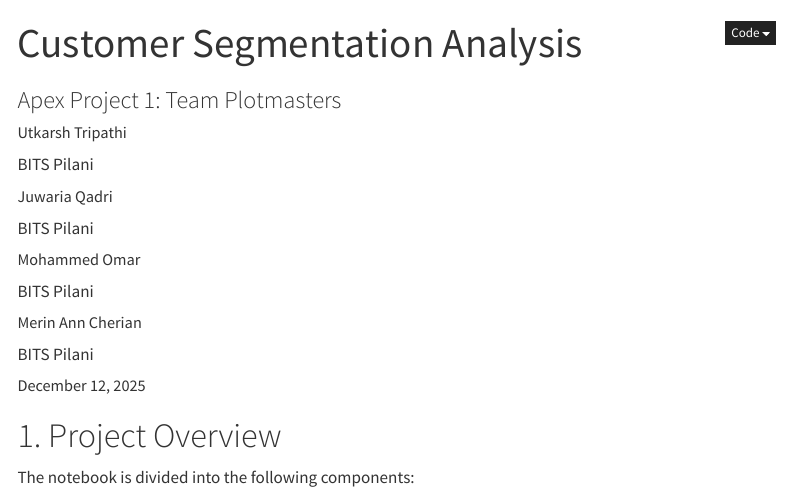
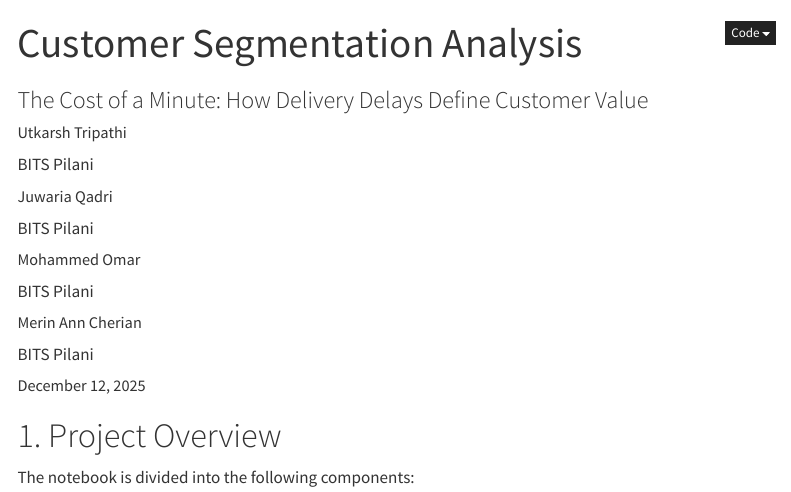
Before and after one commit to plot-masters/customer-segmentation, a Quarto document (index.qmd): the page in a window 1100 px wide, from its top. Rendered offline with R 4.5, knitr and Pandoc in place of Quarto, with nearby package versions; folded parts are opened; some code elsewhere in the file could not run offline; menus at the side of the page are left out.

Commit message:
docs: Update website title and project subtitle for the customer segmentation analysis.

```diff
--- a/_quarto.yml
+++ b/_quarto.yml
@@ -3,7 +3,7 @@ project:
   output-dir: docs
 
 website:
-  title: "Apex Project: Team Plotmasters"
+  title: "Customer Segmentation Analysis"
   navbar:
     left:
       - href: index.qmd
--- a/index.qmd
+++ b/index.qmd
@@ -1,6 +1,6 @@
 ---
 title: 'Customer Segmentation Analysis'
-subtitle: 'Apex Project 1: Team Plotmasters'
+subtitle: 'The Cost of a Minute: How Delivery Delays Define Customer Value'
 author:
     - name: Utkarsh Tripathi
       affiliation: BITS Pilani
```
